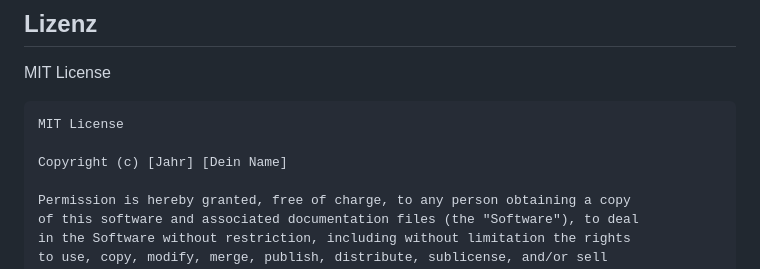
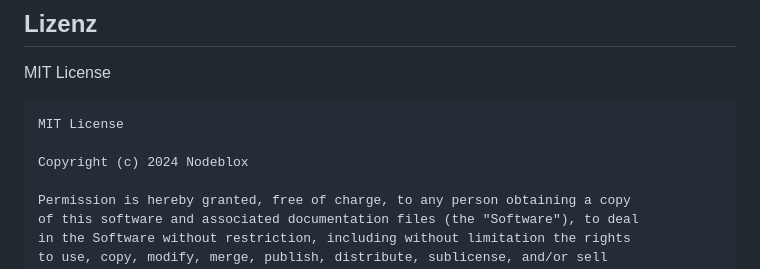
Before and after one commit to Spieler2022/webConsole, a Markdown page: README_DE.md, the part around the change. Drawn GitHub-style.

````diff
--- a/README_DE.md
+++ b/README_DE.md
@@ -172,7 +172,7 @@ MIT License
 ```plaintext
 MIT License
 
-Copyright (c) [Jahr] [Dein Name]
+Copyright (c) 2024 Nodeblox
 
 Permission is hereby granted, free of charge, to any person obtaining a copy
 of this software and associated documentation files (the "Software"), to deal
````
